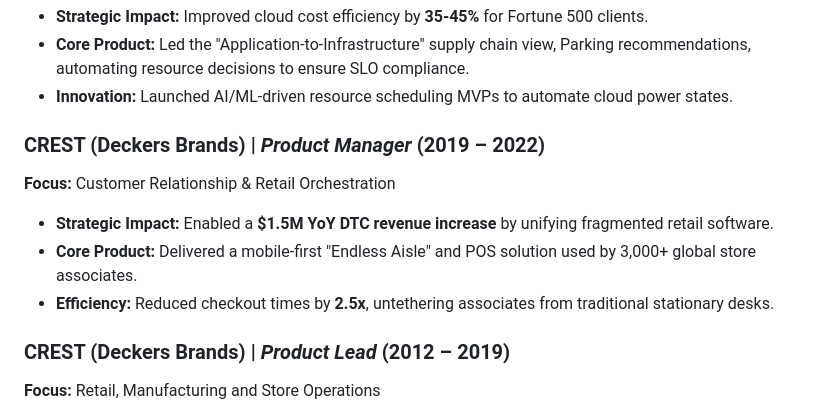
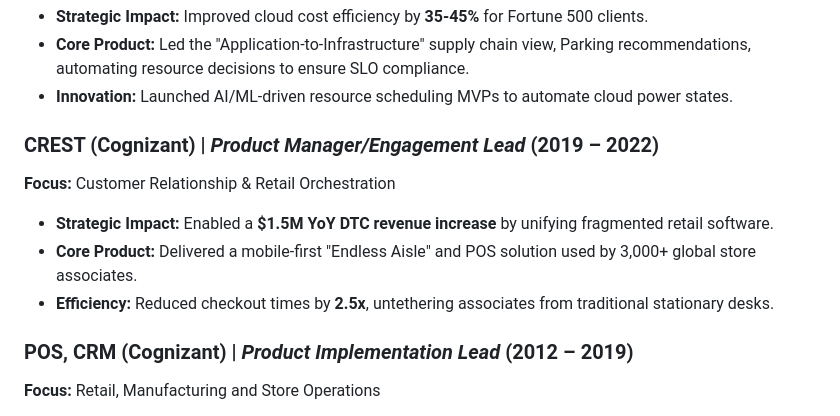
Before and after one commit to rajeshkanna-pm/As-A-Product-Manager, a Markdown page: README.md, the part around the change. Rendered like a GitHub page.

```diff
--- a/README.md
+++ b/README.md
@@ -13,13 +13,13 @@ I am a product leader focused on bridging the gap between technical infrastructu
 * **Core Product:** Led the "Application-to-Infrastructure" supply chain view, Parking recommendations, automating resource decisions to ensure SLO compliance.
 * **Innovation:** Launched AI/ML-driven resource scheduling MVPs to automate cloud power states.
 
-### **CREST (Deckers Brands)** | *Product Manager* (2019 – 2022)
+### **CREST (Cognizant)** | *Product Manager/Engagement Lead* (2019 – 2022)
 **Focus:** Customer Relationship & Retail Orchestration
 * **Strategic Impact:** Enabled a **$1.5M YoY DTC revenue increase** by unifying fragmented retail software.
 * **Core Product:** Delivered a mobile-first "Endless Aisle" and POS solution used by 3,000+ global store associates.
 * **Efficiency:** Reduced checkout times by **2.5x**, untethering associates from traditional stationary desks.
 
-### **CREST (Deckers Brands)** | *Product Lead* (2012 – 2019)
+### **POS, CRM (Cognizant)** | *Product Implementation Lead* (2012 – 2019)
 **Focus:** Retail, Manufacturing and Store Operations
 * **Strategic Impact:** Global Product Implementation (POS, CRM) **1500+ retail stores** multiple POS Products
 * **Core Product:** Delivered complex system integrations along with Enterprise POS, CRM implementation scoped 8000+ end users
```
